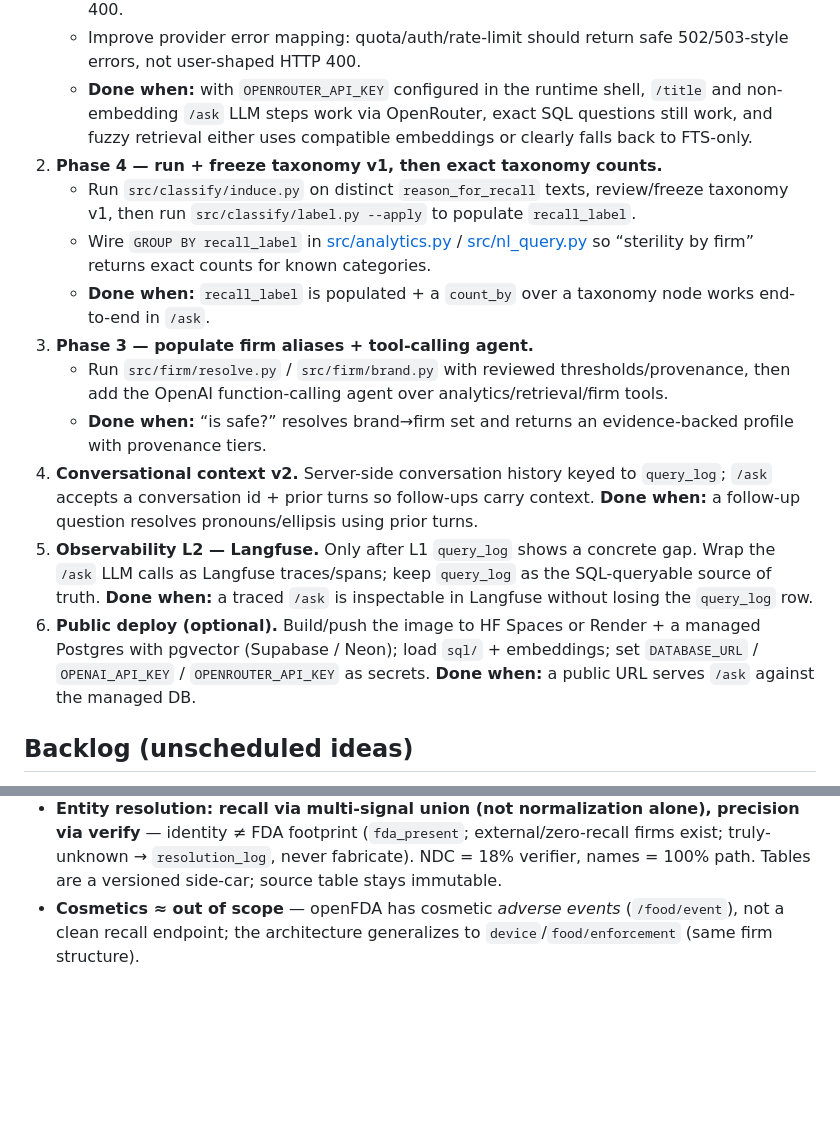
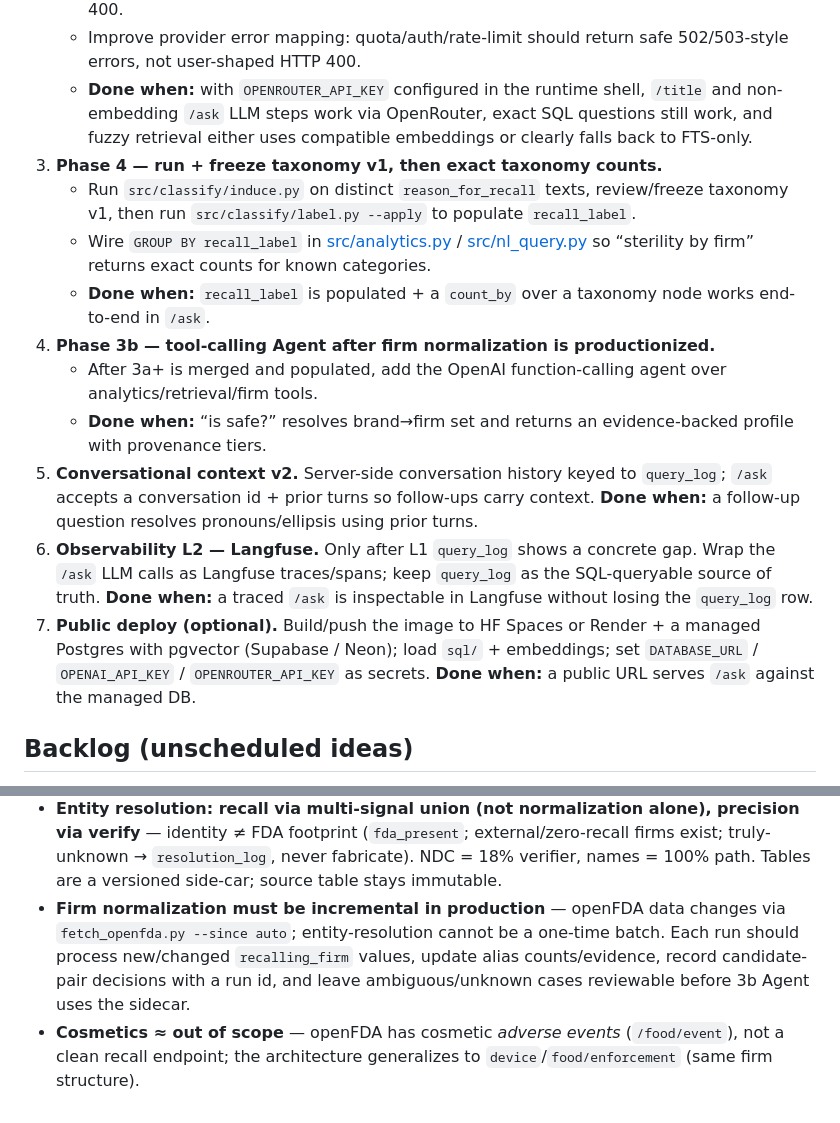
Before and after one commit to Wmx-5Percent/FDAgent, a Markdown page: PROGRESS.md, 2 parts joined by grey strips. Rendered like a GitHub page; blank space fills up the shorter version.

```diff
--- a/PROGRESS.md
+++ b/PROGRESS.md
@@ -40,16 +51,16 @@ A deployed, demoable agent that answers natural-language questions about FDA dru
    - Keep embedding/query-vector calls separate (`EMBED_PROVIDER` / `EMBED_MODEL`) because existing pgvector rows are `text-embedding-3-small` 1536-d; if embeddings are unavailable, degrade semantic retrieval to Postgres FTS-only instead of returning a generic frontend 400.
    - Improve provider error mapping: quota/auth/rate-limit should return safe 502/503-style errors, not user-shaped HTTP 400.
    - **Done when:** with `OPENROUTER_API_KEY` configured in the runtime shell, `/title` and non-embedding `/ask` LLM steps work via OpenRouter, exact SQL questions still work, and fuzzy retrieval either uses compatible embeddings or clearly falls back to FTS-only.
-2. **Phase 4 — run + freeze taxonomy v1, then exact taxonomy counts.**
+3. **Phase 4 — run + freeze taxonomy v1, then exact taxonomy counts.**
    - Run `src/classify/induce.py` on distinct `reason_for_recall` texts, review/freeze taxonomy v1, then run `src/classify/label.py --apply` to populate `recall_label`.
    - Wire `GROUP BY recall_label` in [src/analytics.py](src/analytics.py) / [src/nl_query.py](src/nl_query.py) so “sterility by firm” returns exact counts for known categories.
    - **Done when:** `recall_label` is populated + a `count_by` over a taxonomy node works end-to-end in `/ask`.
-3. **Phase 3 — populate firm aliases + tool-calling agent.**
-   - Run `src/firm/resolve.py` / `src/firm/brand.py` with reviewed thresholds/provenance, then add the OpenAI function-calling agent over analytics/retrieval/firm tools.
+4. **Phase 3b — tool-calling Agent after firm normalization is productionized.**
+   - After 3a+ is merged and populated, add the OpenAI function-calling agent over analytics/retrieval/firm tools.
    - **Done when:** “is <brand> safe?” resolves brand→firm set and returns an evidence-backed profile with provenance tiers.
-4. **Conversational context v2.** Server-side conversation history keyed to `query_log`; `/ask` accepts a conversation id + prior turns so follow-ups carry context. **Done when:** a follow-up question resolves pronouns/ellipsis using prior turns.
-5. **Observability L2 — Langfuse.** Only after L1 `query_log` shows a concrete gap. Wrap the `/ask` LLM calls as Langfuse traces/spans; keep `query_log` as the SQL-queryable source of truth. **Done when:** a traced `/ask` is inspectable in Langfuse without losing the `query_log` row.
-6. **Public deploy (optional).** Build/push the image to HF Spaces or Render + a managed Postgres with pgvector (Supabase / Neon); load `sql/` + embeddings; set `DATABASE_URL` / `OPENAI_API_KEY` / `OPENROUTER_API_KEY` as secrets. **Done when:** a public URL serves `/ask` against the managed DB.
+5. **Conversational context v2.** Server-side conversation history keyed to `query_log`; `/ask` accepts a conversation id + prior turns so follow-ups carry context. **Done when:** a follow-up question resolves pronouns/ellipsis using prior turns.
+6. **Observability L2 — Langfuse.** Only after L1 `query_log` shows a concrete gap. Wrap the `/ask` LLM calls as Langfuse traces/spans; keep `query_log` as the SQL-queryable source of truth. **Done when:** a traced `/ask` is inspectable in Langfuse without losing the `query_log` row.
+7. **Public deploy (optional).** Build/push the image to HF Spaces or Render + a managed Postgres with pgvector (Supabase / Neon); load `sql/` + embeddings; set `DATABASE_URL` / `OPENAI_API_KEY` / `OPENROUTER_API_KEY` as secrets. **Done when:** a public URL serves `/ask` against the managed DB.
 
 ## Backlog (unscheduled ideas)
 - **Company Exposure Index** — per-product-category ranking of firms/brands by openFDA "exposure" (à la Karpathy's AI-exposure), with a category dropdown → ranked chart. **Coupled, not standalone:** reuses generic ingest + Path 1 `count_by`, but **depends on Phase 3 entity resolution** for correct per-firm numbers; decoupled only from the LLM/agent/chat layer. Key nuance: exposure ≠ raw count → needs normalization (per product/NDC count) + severity weight (Class I/II/III) + recency. Full design in [PLAN.md](PLAN.md) 附录 A1.
@@ -80,4 +91,5 @@ A deployed, demoable agent that answers natural-language questions about FDA dru
 - **Vision = FDA-grounded vertical agent** (not just NL→DB): FDA = ground-truth fact layer; web/Wikidata = augmentation layer, strictly isolated (web numbers never enter counts; negative = "not found in FDA", not "safe"). Two scenarios: personal pull (Q&A) + enterprise push (monitor watched firms/device types; reuses `--since auto`).
 - **Automated classification (Phase 4) = induce + closed-set label + discovery loop; human governs, never hand-labels** (TnT-LLM). Closed-set classifier assigns known taxonomy; open-set residual clustering surfaces new categories for approval. Initial taxonomy is data-induced (cluster + prefix mining), not hand-written. Label distinct text only; offline + hash-cached; optional distilled classifier.
 - **Entity resolution: recall via multi-signal union (not normalization alone), precision via verify** — identity ≠ FDA footprint (`fda_present`; external/zero-recall firms exist; truly-unknown → `resolution_log`, never fabricate). NDC = 18% verifier, names = 100% path. Tables are a versioned side-car; source table stays immutable.
+- **Firm normalization must be incremental in production** — openFDA data changes via `fetch_openfda.py --since auto`; entity-resolution cannot be a one-time batch. Each run should process new/changed `recalling_firm` values, update alias counts/evidence, record candidate-pair decisions with a run id, and leave ambiguous/unknown cases reviewable before 3b Agent uses the sidecar.
 - **Cosmetics ≈ out of scope** — openFDA has cosmetic *adverse events* (`/food/event`), not a clean recall endpoint; the architecture generalizes to `device`/`food/enforcement` (same firm structure).
```
Also changed, not shown: other parts of PROGRESS.md (+15 -4 lines), AGENTS.md (+11 -0 lines), PLAN.md (+2 -1 lines).
